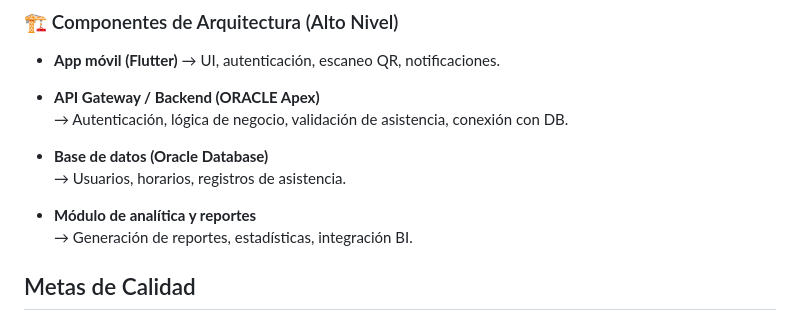
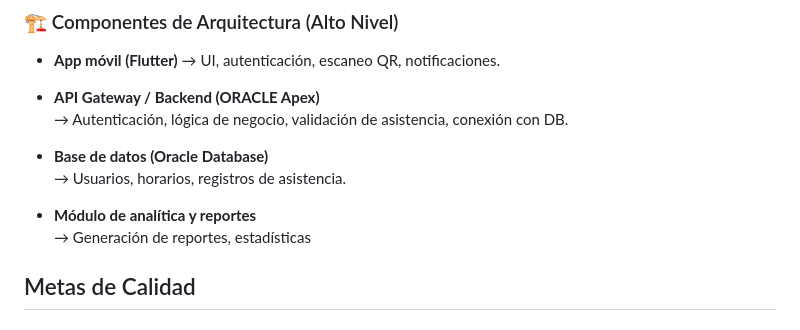
Before and after one commit to ISCOUTB/AS_asistencia_movil, a Markdown page: docs/arc42/arc42-template-ES.md, the part around the change. Drawn GitHub-style.

```diff
--- a/docs/arc42/arc42-template-ES.md
+++ b/docs/arc42/arc42-template-ES.md
@@ -85,7 +85,7 @@ Hruschka y Dr. Gernot Starke.
   → Usuarios, horarios, registros de asistencia.
 
 - **Módulo de analítica y reportes**
-  → Generación de reportes, estadísticas, integración BI.
+  → Generación de reportes, estadísticas
 
 ## Metas de Calidad
 
```
